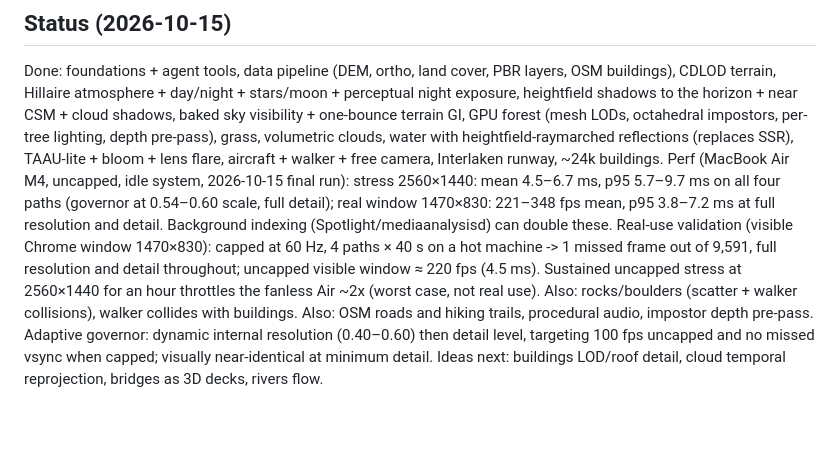
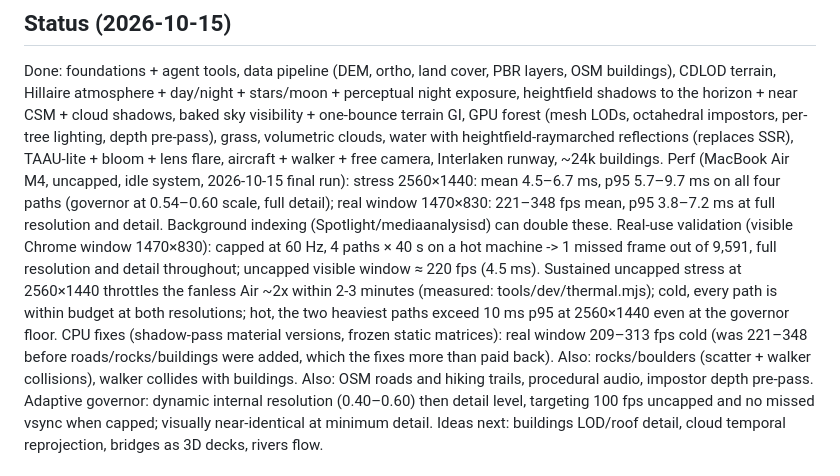
Before and after one commit to vvanghelue/mini-open-world, a Markdown page: docs/PLAN.md, the part around the change. Rendered like a GitHub page; blank space fills up the shorter version.

```diff
--- a/docs/PLAN.md
+++ b/docs/PLAN.md
@@ -73,7 +73,10 @@ Perf (MacBook Air M4, uncapped, idle system, 2026-10-15 final run): stress 2560
 p95 3.8–7.2 ms at full resolution and detail. Background indexing (Spotlight/mediaanalysisd) can double these.
 Real-use validation (visible Chrome window 1470×830): capped at 60 Hz, 4 paths × 40 s on a hot machine -> 1 missed
 frame out of 9,591, full resolution and detail throughout; uncapped visible window ≈ 220 fps (4.5 ms). Sustained
-uncapped stress at 2560×1440 for an hour throttles the fanless Air ~2x (worst case, not real use).
+uncapped stress at 2560×1440 throttles the fanless Air ~2x within 2-3 minutes (measured: tools/dev/thermal.mjs);
+cold, every path is within budget at both resolutions; hot, the two heaviest paths exceed 10 ms p95 at 2560×1440
+even at the governor floor. CPU fixes (shadow-pass material versions, frozen static matrices): real window
+209–313 fps cold (was 221–348 before roads/rocks/buildings were added, which the fixes more than paid back).
 Also: rocks/boulders (scatter + walker collisions), walker collides with buildings.
 Also: OSM roads and hiking trails, procedural audio, impostor depth pre-pass.
 Adaptive governor: dynamic internal resolution (0.40–0.60) then detail level, targeting 100 fps uncapped and
```
Also changed, not shown: CLAUDE.md (+6 -2 lines).
